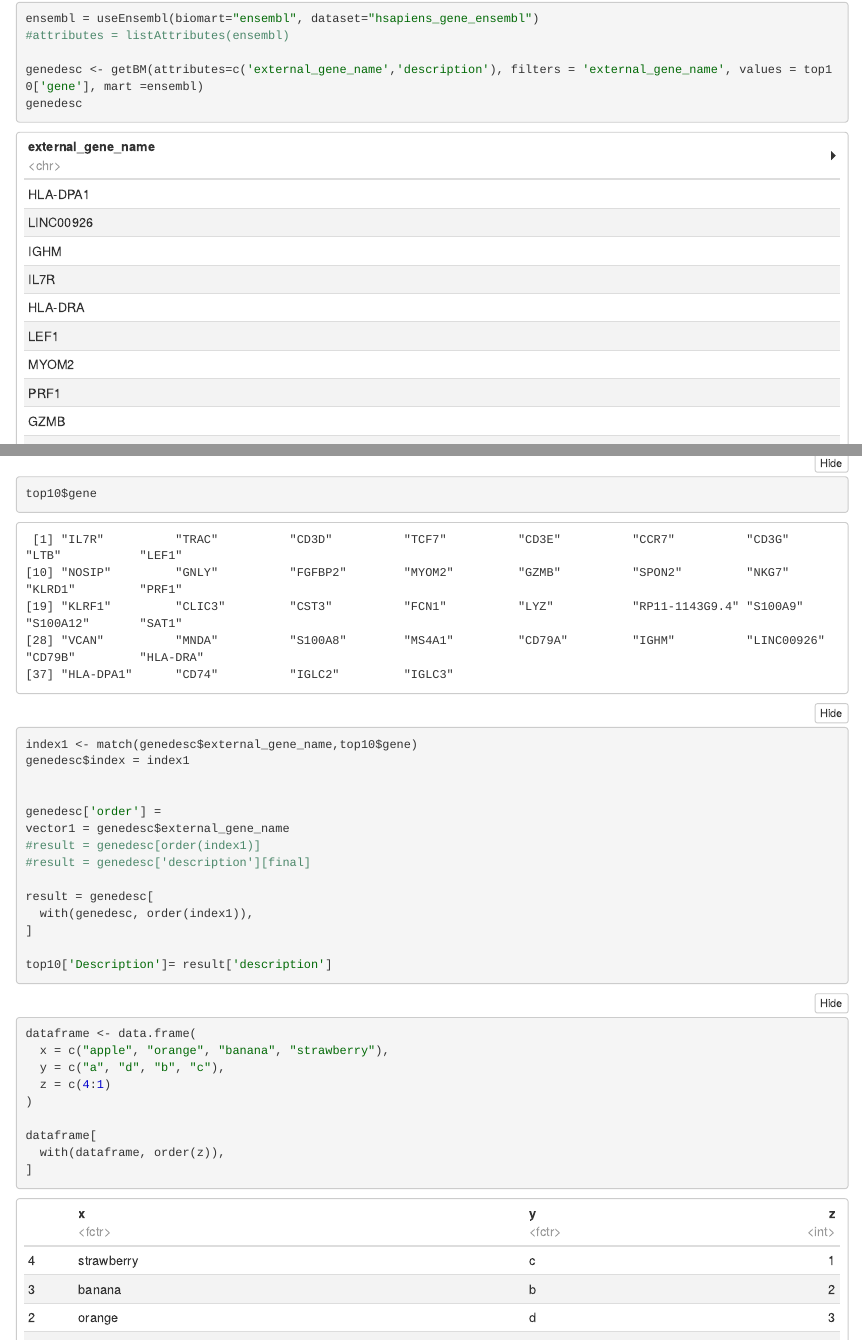
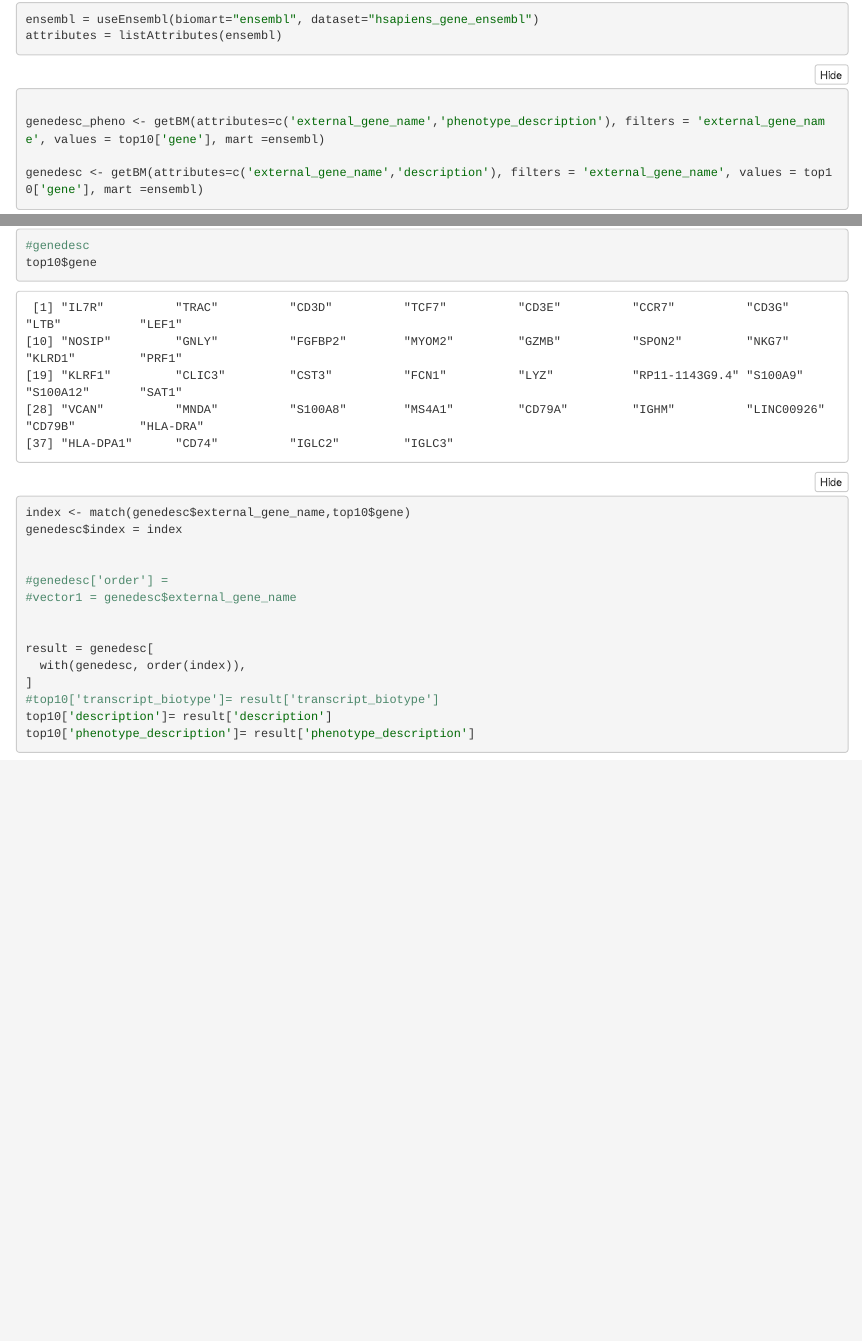
Before and after one commit to sylvia-science/Ghobrial, an R Markdown document (BM_Project.Rmd): the page in a window 1100 px wide, from 1460 px down before the commit and from 2220 px down after it, so that both start at the same text, and a second part further down, joined at a grey line. The pictures show the output file BM_Project.nb.html that the author committed with the source, opened offline; long lines of code are wrapped.

Commit message:
Add files via upload

````diff
--- a/BM_Project.Rmd
+++ b/BM_Project.Rmd
@@ -309,7 +310,9 @@ DoHeatmap(BM_data_filter, features = top10$gene)
+ensembl = useEnsembl(biomart="ensembl", dataset="hsapiens_gene_ensembl")
+attributes = listAttributes(ensembl)
+```
 
 ```{r}
-ensembl = useEnsembl(biomart="ensembl", dataset="hsapiens_gene_ensembl")
-#attributes = listAttributes(ensembl)
+
+genedesc_pheno <- getBM(attributes=c('external_gene_name','phenotype_description'), filters = 'external_gene_name', values = top10['gene'], mart =ensembl)
 
 genedesc <- getBM(attributes=c('external_gene_name','description'), filters = 'external_gene_name', values = top10['gene'], mart =ensembl)
-genedesc
@@ -334,3 +344,0 @@ genedesc
-top10$gene
-index1 <- match(genedesc$external_gene_name,top10$gene)
-genedesc$index = index1
@@ -338,27 +349,25 @@ genedesc$index = index1
 
-genedesc['order'] =
-vector1 = genedesc$external_gene_name
-#result = genedesc[order(index1)]
-#result = genedesc['description'][final]
-
-result = genedesc[
-  with(genedesc, order(index1)),
-]
-
-top10['Description']= result['description']
-
-
+genedesc[nrow(genedesc) + 1,] = list(result,vector("list", length(results2)))
 ```
 
 
 ```{r}
-dataframe <- data.frame(
-  x = c("apple", "orange", "banana", "strawberry"),
-  y = c("a", "d", "b", "c"),
-  z = c(4:1)
-)
+#genedesc
+top10$gene
+index <- match(genedesc$external_gene_name,top10$gene)
+genedesc$index = index
 
-dataframe[
-  with(dataframe, order(z)),
+
+#genedesc['order'] =
+#vector1 = genedesc$external_gene_name
+
+
+result = genedesc[
+  with(genedesc, order(index)),
 ]
+#top10['transcript_biotype']= result['transcript_biotype']
+top10['description']= result['description']
+top10['phenotype_description']= result['phenotype_description']
+
+
 ```
````
Also changed, not shown: BM_Project.nb.html, BM_Project.Rmd (36 more changed lines).
